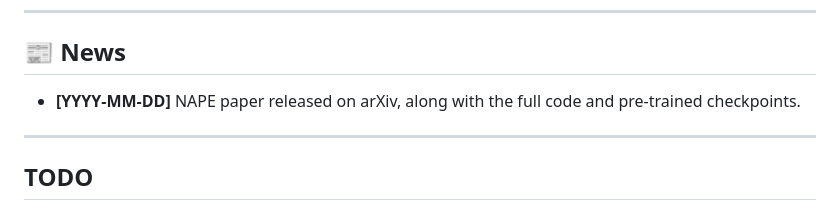
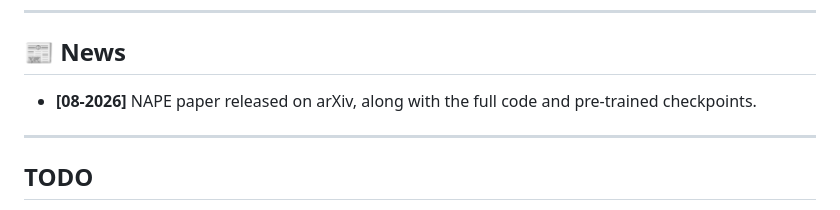
Before and after one commit to umbertocappellazzo/nape, a Markdown page: README.md, the part around the change. Drawn GitHub-style.

```diff
--- a/README.md
+++ b/README.md
@@ -17,7 +17,7 @@ Umberto Cappellazzo<sup>1,2</sup>, Xubo Liu<sup>3</sup>, Stavros Petridis<sup>1,
 
 ## 📰 News
 
-- **[YYYY-MM-DD]** NAPE paper released on arXiv, along with the full code and pre-trained checkpoints.
+- **[08-2026]** NAPE paper released on arXiv, along with the full code and pre-trained checkpoints.
 
 ---
 
```
